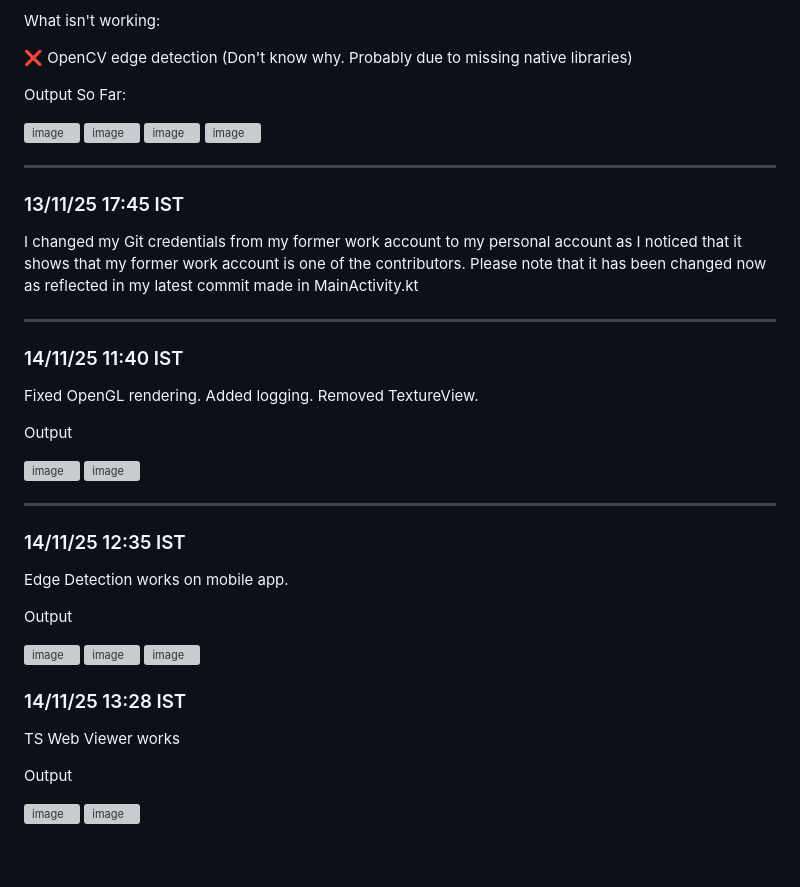
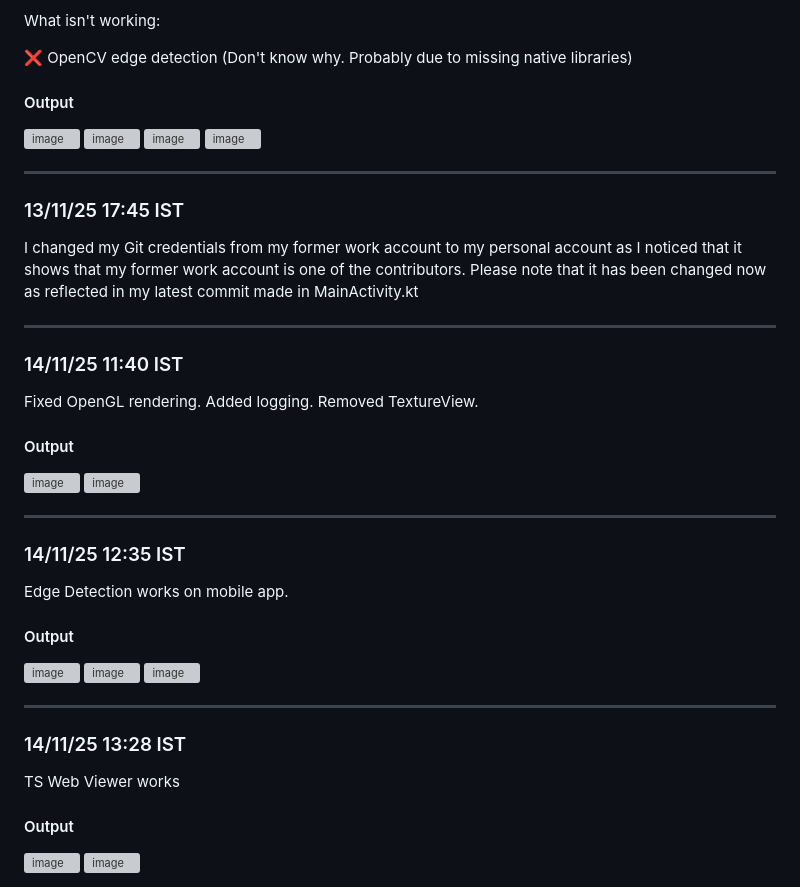
Before and after one commit to V3D4NTH/flam-edge, a Markdown page: README.md, the part around the change. Drawn GitHub-style; blank space fills up the shorter version; grey boxes are pictures that could not be loaded.

Commit message:
Fix output section headers in README
Updated output section headers for clarity.

```diff
--- a/README.md
+++ b/README.md
@@ -54,7 +54,7 @@ What isn't working:
 
 ❌ OpenCV edge detection (Don't know why. Probably due to missing native libraries)
 
-Output So Far:
+#### Output
 
 <img width="350" height="870" alt="image" src="https://github.com/user-attachments/assets/cede2c9c-8f65-422f-916d-7f7295be147b" />
 <img width="355" height="885" alt="image" src="https://github.com/user-attachments/assets/c9484ee5-4fe6-4448-beba-2c695f60f4c6" />
@@ -74,7 +74,7 @@ I changed my Git credentials from my former work account to my personal account
 
 Fixed OpenGL rendering. Added logging. Removed TextureView.
 
-Output
+#### Output
 
 <img width="354" height="878" alt="image" src="https://github.com/user-attachments/assets/811f2341-3382-48ca-85da-06d5412f3180" />
 
@@ -89,7 +89,7 @@ Output
 
 Edge Detection works on mobile app.
 
-Output
+#### Output
 
 <img width="355" height="688" alt="image" src="https://github.com/user-attachments/assets/f7c12185-4370-46a0-bde2-2297b271a8f6" />
 
@@ -97,12 +97,13 @@ Output
 
 <img width="349" height="694" alt="image" src="https://github.com/user-attachments/assets/b958c9be-e124-48b2-aa2d-a85c7259bb6d" />
 
+--------------------
 
 ### 14/11/25 13:28 IST
 
 TS Web Viewer works
 
-Output
+#### Output
 
 <img width="3206" height="1844" alt="image" src="https://github.com/user-attachments/assets/c8351751-1731-48e7-8802-4ffea73d1b50" />
 
```
